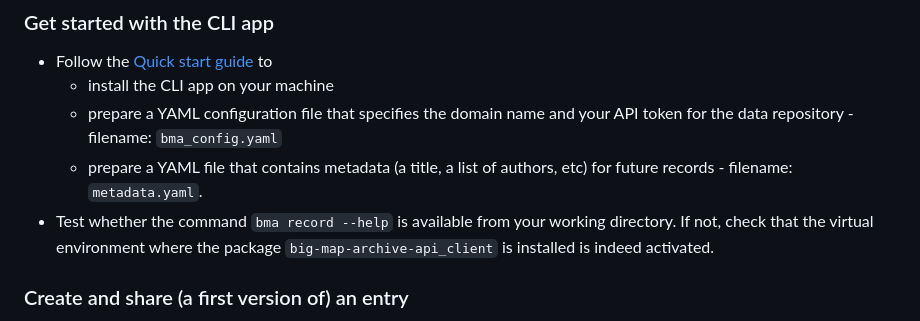
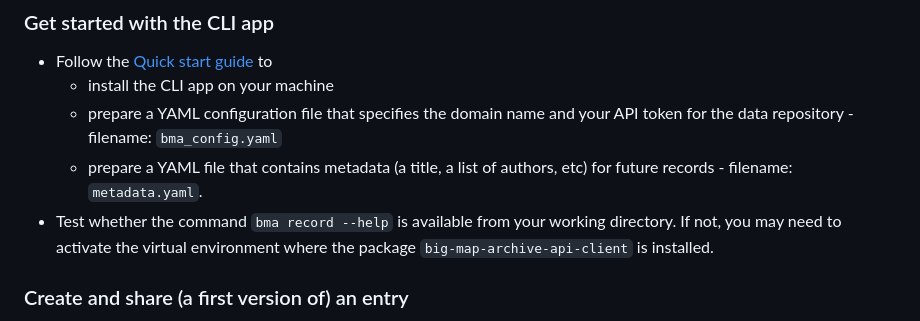
Before and after one commit to materialscloud-org/big-map-archive, a Markdown page: user_training/getting_started_with_big-map-archive.md, the part around the change. GitHub-like rendering.

```diff
--- a/user_training/getting_started_with_big-map-archive.md
+++ b/user_training/getting_started_with_big-map-archive.md
@@ -79,7 +79,7 @@ In this section, users interact with the data repository through a command-line
   - install the CLI app on your machine
   - prepare a YAML configuration file that specifies the domain name and your API token for the data repository - filename: `bma_config.yaml`
   - prepare a YAML file that contains metadata (a title, a list of authors, etc) for future records - filename: `metadata.yaml`.
-- Test whether the command `bma record --help` is available from your working directory. If not, check that the virtual environment where the package `big-map-archive-api_client` is installed is indeed activated.
+- Test whether the command `bma record --help` is available from your working directory. If not, you may need to activate the virtual environment where the package `big-map-archive-api-client` is installed.
 
 ### Create and share (a first version of) an entry
 
```
